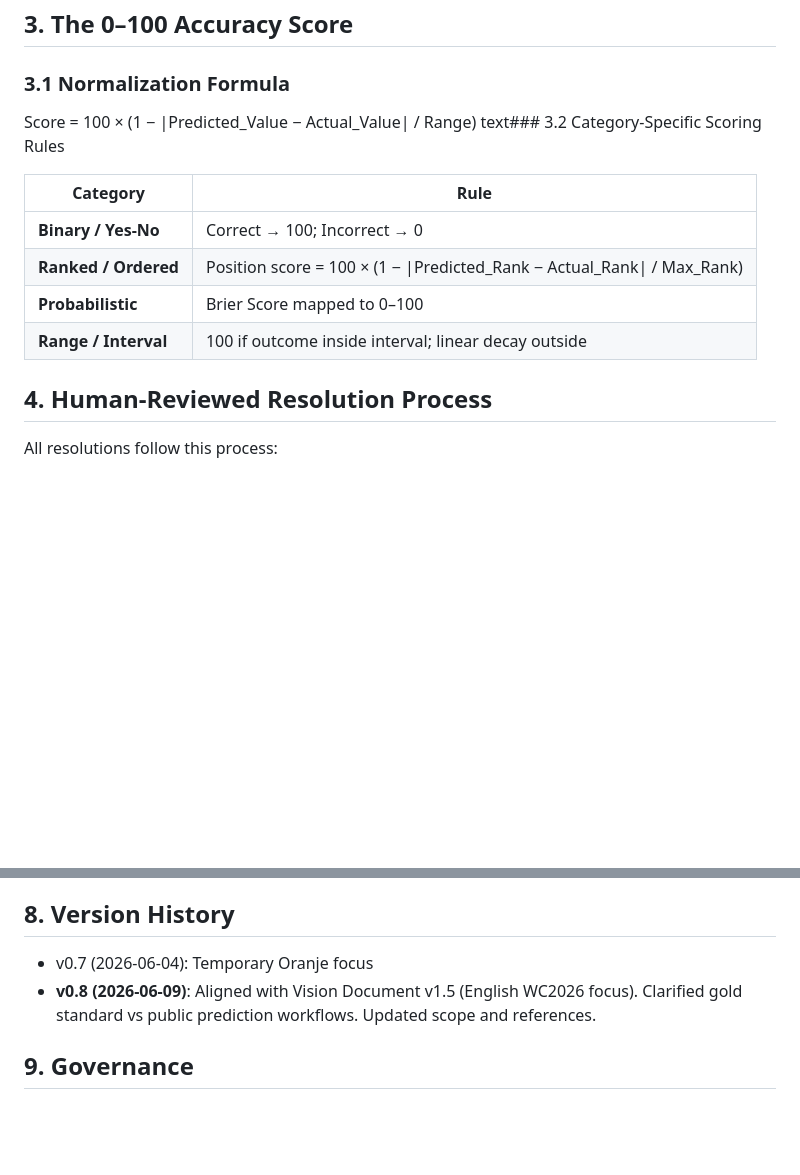
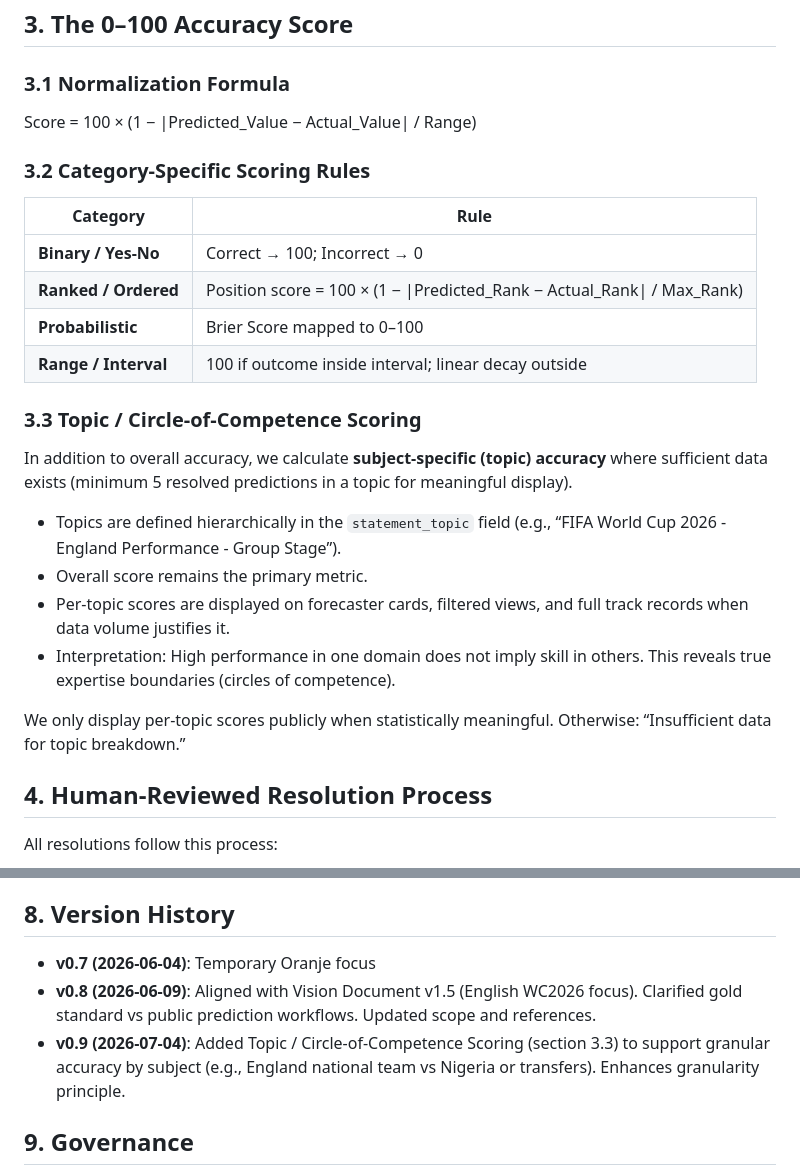
Before and after one commit to TittaDiGirolamo/trackrecord.info, a Markdown page: METHODOLOGY.md, 2 parts joined by grey strips. Rendered like a GitHub page; blank space fills up the shorter version.

Commit message:
git commit -m "docs: add topic/circle-of-competence scoring (v0.9)
- New section 3.3 in METHODOLOGY.md
- Updated README and version history
- Supports granular accuracy by subject (e.g. England vs Nigeria for Sutton)"

```diff
--- a/METHODOLOGY.md
+++ b/METHODOLOGY.md
@@ -29,7 +29,8 @@ A prediction is eligible for tracking only if it satisfies all of the following:
 
 ### 3.1 Normalization Formula
 Score = 100 × (1 − |Predicted_Value − Actual_Value| / Range)
-text### 3.2 Category-Specific Scoring Rules
+
+### 3.2 Category-Specific Scoring Rules
 
 | Category              | Rule |
 |-----------------------|------|
@@ -37,6 +38,17 @@ text### 3.2 Category-Specific Scoring Rules
 | **Ranked / Ordered**  | Position score = 100 × (1 − \|Predicted_Rank − Actual_Rank\| / Max_Rank) |
 | **Probabilistic**     | Brier Score mapped to 0–100 |
 | **Range / Interval**  | 100 if outcome inside interval; linear decay outside |
+
+### 3.3 Topic / Circle-of-Competence Scoring
+
+In addition to overall accuracy, we calculate **subject-specific (topic) accuracy** where sufficient data exists (minimum 5 resolved predictions in a topic for meaningful display).
+
+- Topics are defined hierarchically in the `statement_topic` field (e.g., “FIFA World Cup 2026 - England Performance - Group Stage”).
+- Overall score remains the primary metric.
+- Per-topic scores are displayed on forecaster cards, filtered views, and full track records when data volume justifies it.
+- Interpretation: High performance in one domain does not imply skill in others. This reveals true expertise boundaries (circles of competence).
+
+We only display per-topic scores publicly when statistically meaningful. Otherwise: “Insufficient data for topic breakdown.”
 
 ## 4. Human-Reviewed Resolution Process
 
@@ -80,8 +92,9 @@ The previous temporary Oranje/Dutch focus (v0.7) is superseded by the broader En
 
 ## 8. Version History
 
-- v0.7 (2026-06-04): Temporary Oranje focus
+- **v0.7 (2026-06-04)**: Temporary Oranje focus
 - **v0.8 (2026-06-09)**: Aligned with Vision Document v1.5 (English WC2026 focus). Clarified gold standard vs public prediction workflows. Updated scope and references.
+- **v0.9 (2026-07-04)**: Added Topic / Circle-of-Competence Scoring (section 3.3) to support granular accuracy by subject (e.g., England national team vs Nigeria or transfers). Enhances granularity principle.
 
 ## 9. Governance
 
```
Also changed, not shown: README.md (+3 -2 lines).
